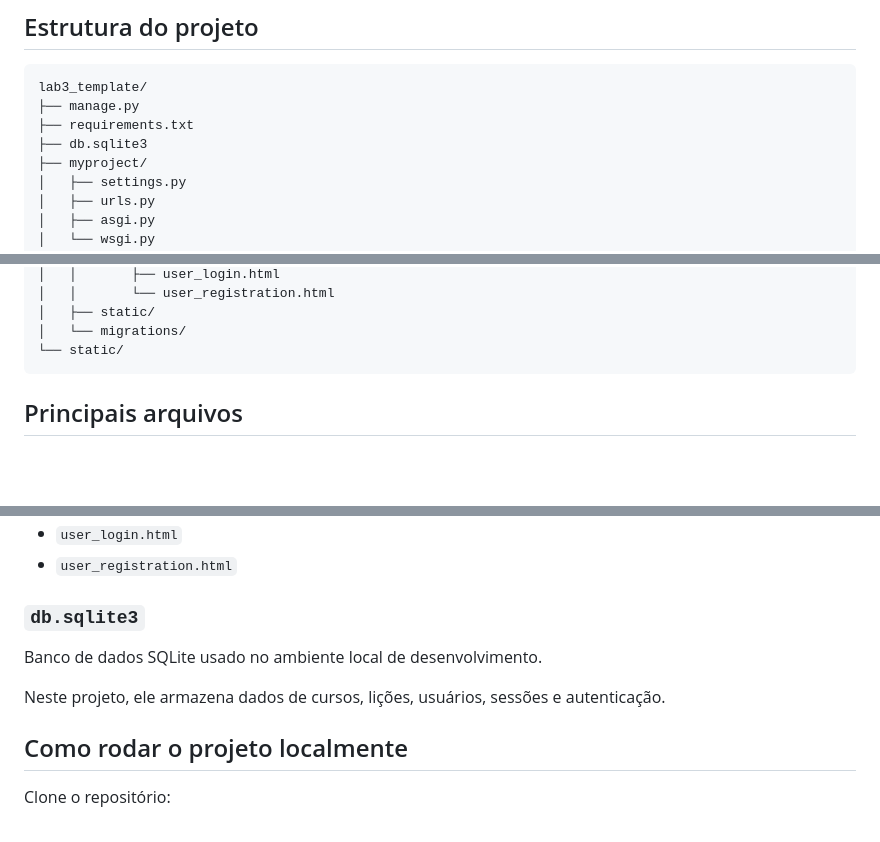
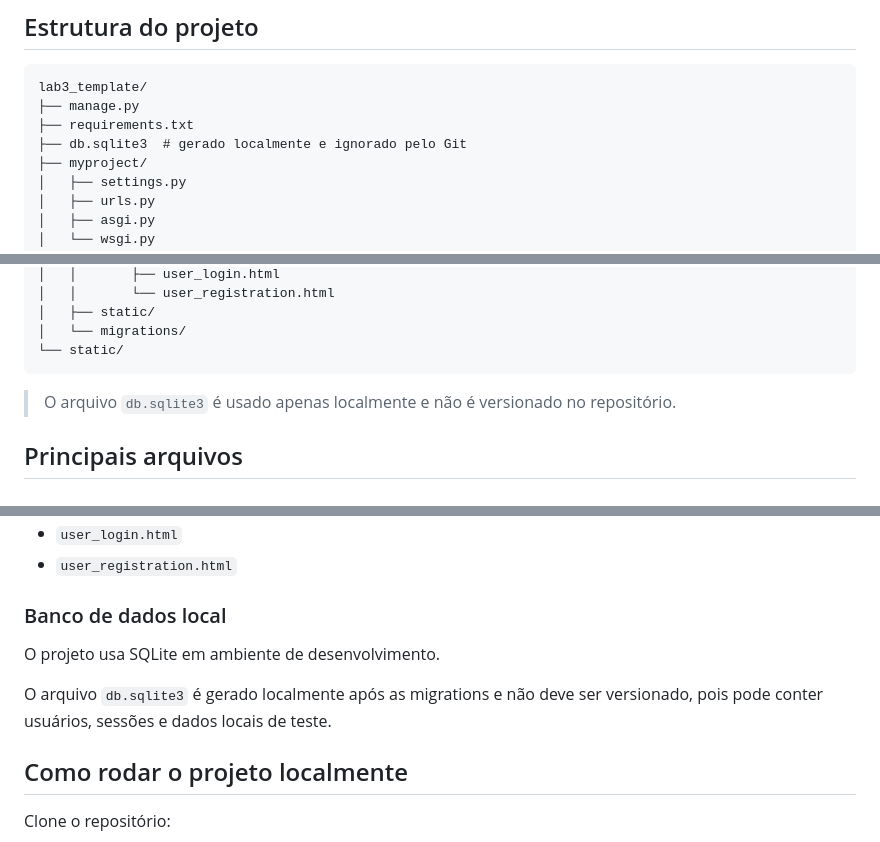
Before and after one commit to fundimi/django-views-templates-lab, a Markdown page: README.md, 3 parts joined by grey strips. Drawn GitHub-style; blank space fills up the shorter version.

Commit message:
Improve README documentation

````diff
--- a/README.md
+++ b/README.md
@@ -118,7 +118,7 @@ Se o README já tem a estrutura, apenas garanta que aparecem os templates novos:
 lab3_template/
 ├── manage.py
 ├── requirements.txt
-├── db.sqlite3
+├── db.sqlite3  # gerado localmente e ignorado pelo Git
 ├── myproject/
 │   ├── settings.py
 │   ├── urls.py
@@ -140,6 +140,7 @@ lab3_template/
 │   └── migrations/
 └── static/
 ```
+> O arquivo `db.sqlite3` é usado apenas localmente e não é versionado no repositório.
 
 ## Principais arquivos
 
@@ -182,11 +183,11 @@ Principais templates:
 - `user_login.html`
 - `user_registration.html`
 
-### `db.sqlite3`
+### Banco de dados local
 
-Banco de dados SQLite usado no ambiente local de desenvolvimento.
+O projeto usa SQLite em ambiente de desenvolvimento.
 
-Neste projeto, ele armazena dados de cursos, lições, usuários, sessões e autenticação.
+O arquivo `db.sqlite3` é gerado localmente após as migrations e não deve ser versionado, pois pode conter usuários, sessões e dados locais de teste.
 
 ## Como rodar o projeto localmente
 
````
